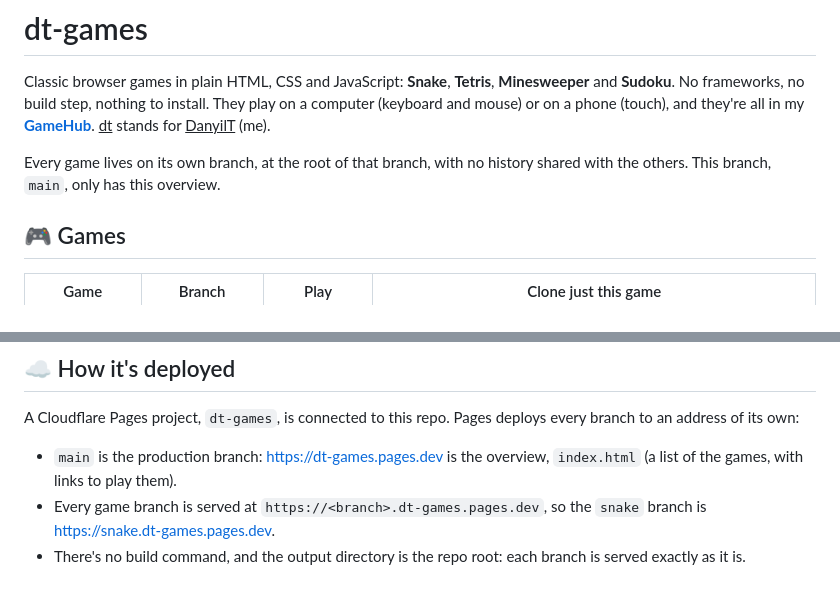
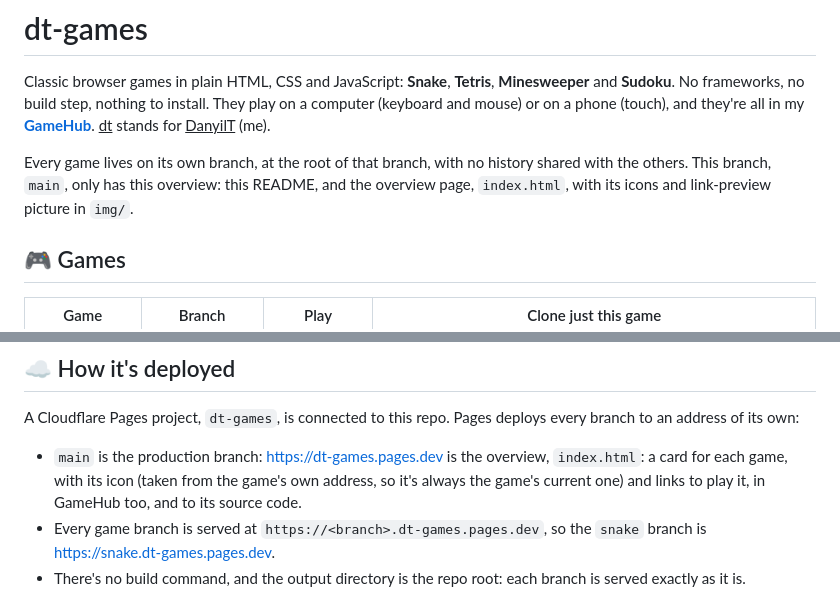
Before and after one commit to DanyilT/dt-games, a Markdown page: README.md, 2 parts joined by grey strips. Drawn GitHub-style.

```diff
--- a/README.md
+++ b/README.md
@@ -2,7 +2,7 @@
 
 Classic browser games in plain HTML, CSS and JavaScript: **Snake**, **Tetris**, **Minesweeper** and **Sudoku**. No frameworks, no build step, nothing to install. They play on a computer (keyboard and mouse) or on a phone (touch), and they're all in my **[GameHub](https://gamehub.foo)**. <u>dt</u> stands for <u>DanyilT</u> (me).
 
-Every game lives on its own branch, at the root of that branch, with no history shared with the others. This branch, `main`, only has this overview.
+Every game lives on its own branch, at the root of that branch, with no history shared with the others. This branch, `main`, only has this overview: this README, and the overview page, `index.html`, with its icons and link-preview picture in `img/`.
 
 ## 🎮 Games
 
@@ -21,7 +21,7 @@ The games were first made in [DanyilT/WebDev](https://github.com/DanyilT/WebDev/
 
 A Cloudflare Pages project, `dt-games`, is connected to this repo. Pages deploys every branch to an address of its own:
 
-- `main` is the production branch: https://dt-games.pages.dev is the overview, `index.html` (a list of the games, with links to play them).
+- `main` is the production branch: https://dt-games.pages.dev is the overview, `index.html`: a card for each game, with its icon (taken from the game's own address, so it's always the game's current one) and links to play it, in GameHub too, and to its source code.
 - Every game branch is served at `https://<branch>.dt-games.pages.dev`, so the `snake` branch is https://snake.dt-games.pages.dev.
 - There's no build command, and the output directory is the repo root: each branch is served exactly as it is.
 
```
Also changed, not shown: other parts of README.md (+18 -3 lines), img/apple-touch-icon.png (added), img/icon-32.png (added), img/preview.png (added), 2 other files.
